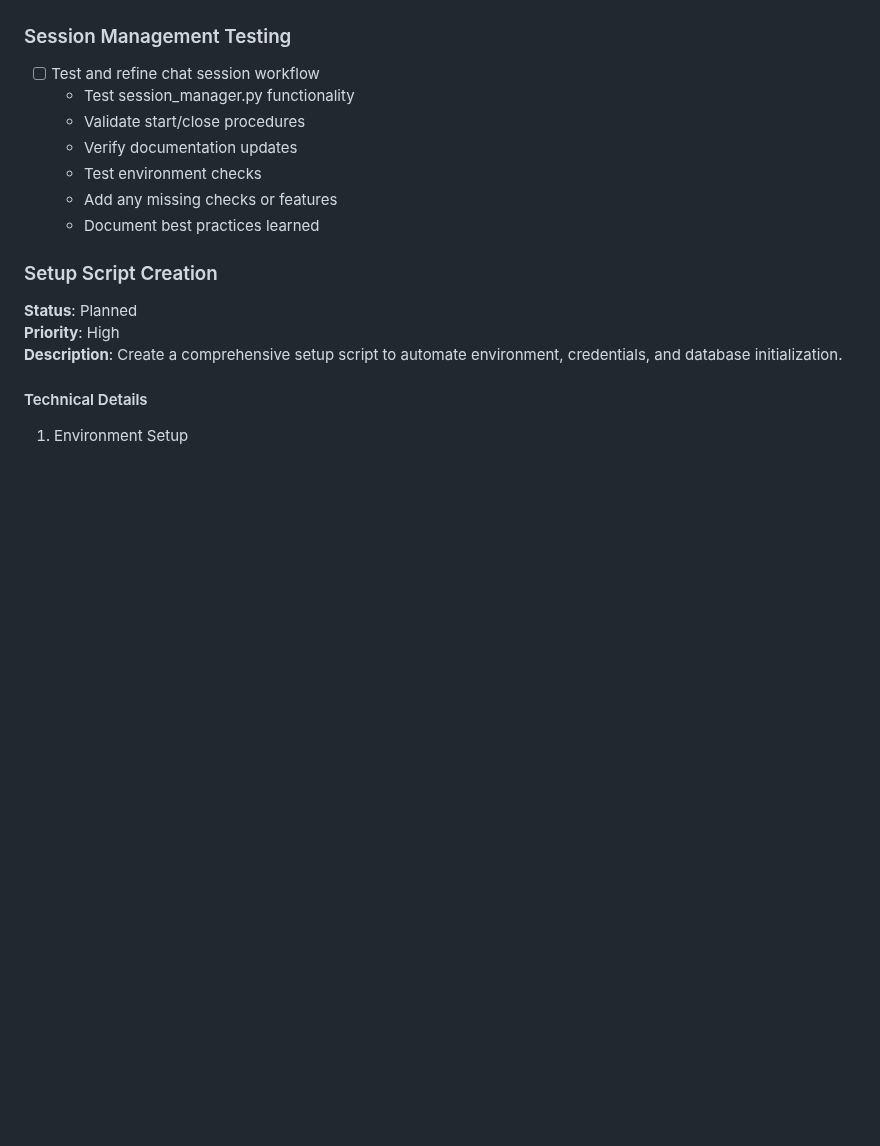
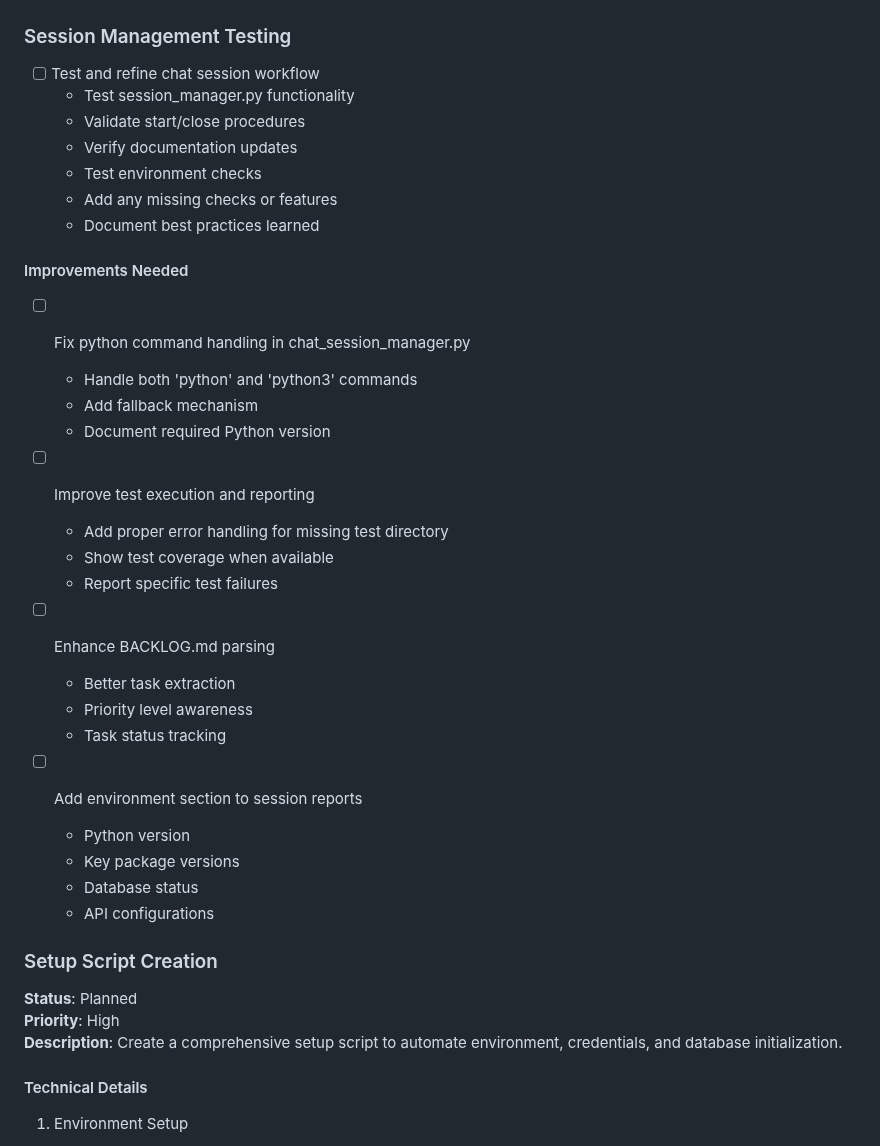
Before and after one commit to edkempe/Marian, a Markdown page: BACKLOG.md, the part around the change. GitHub-like rendering; blank space fills up the shorter version.

Commit message:
docs: add chat session manager improvements to backlog
- Add python command handling task
- Add test execution improvements
- Add BACKLOG.md parsing enhancements
- Add environment section reporting

```diff
--- a/BACKLOG.md
+++ b/BACKLOG.md
@@ -10,6 +10,28 @@
   - Test environment checks
   - Add any missing checks or features
   - Document best practices learned
+
+#### Improvements Needed
+- [ ] Fix python command handling in chat_session_manager.py
+  - Handle both 'python' and 'python3' commands
+  - Add fallback mechanism
+  - Document required Python version
+
+- [ ] Improve test execution and reporting
+  - Add proper error handling for missing test directory
+  - Show test coverage when available
+  - Report specific test failures
+
+- [ ] Enhance BACKLOG.md parsing
+  - Better task extraction
+  - Priority level awareness
+  - Task status tracking
+
+- [ ] Add environment section to session reports
+  - Python version
+  - Key package versions
+  - Database status
+  - API configurations
 
 ### Setup Script Creation
 **Status**: Planned
```
